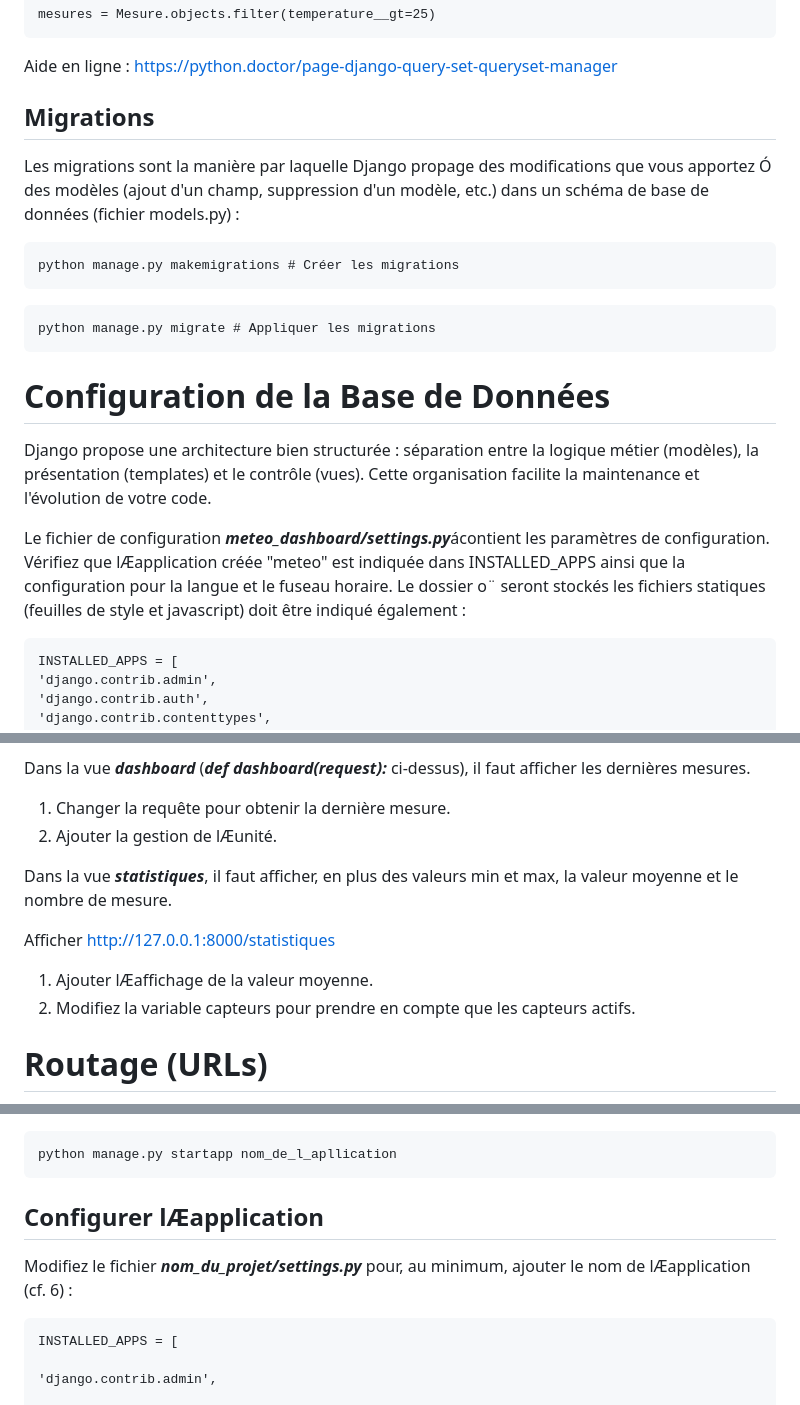
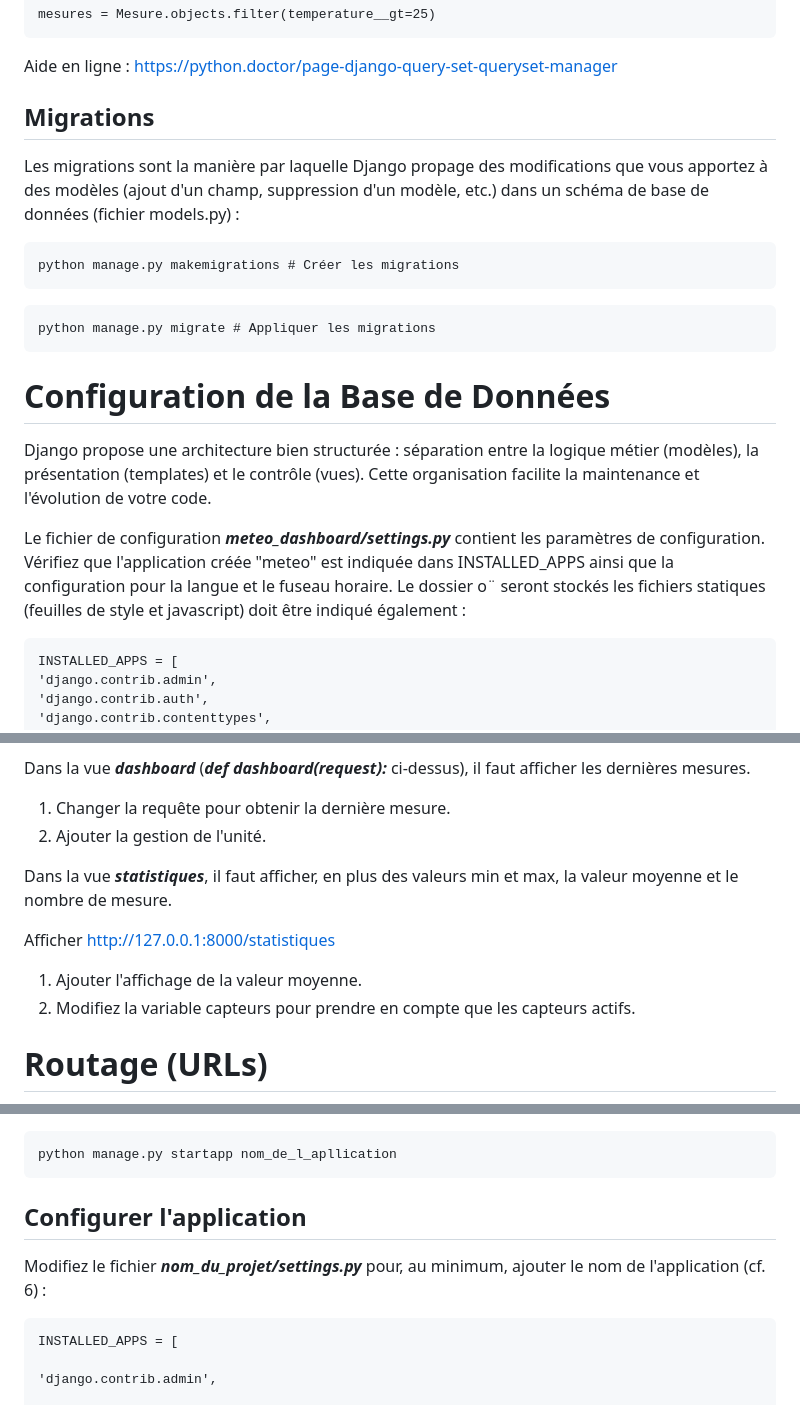
Before and after one commit to a-bulcke/django-meteo, a Markdown page: README.md, 3 parts joined by grey strips. Drawn GitHub-style.

````diff
--- a/README.md
+++ b/README.md
@@ -222,7 +222,7 @@ Aide en ligne : <https://python.doctor/page-django-query-set-queryset-manager>
 
 ## Migrations
 
-Les migrations sont la manière par laquelle Django propage des modifications que vous apportez Ó des modèles (ajout d'un champ, suppression d'un modèle, etc.) dans un schéma de base de données (fichier models.py) :
+Les migrations sont la manière par laquelle Django propage des modifications que vous apportez à des modèles (ajout d'un champ, suppression d'un modèle, etc.) dans un schéma de base de données (fichier models.py) :
 ```
 python manage.py makemigrations # Créer les migrations
 ```
@@ -233,7 +233,7 @@ python manage.py migrate # Appliquer les migrations
 
 Django propose une architecture bien structurée : séparation entre la logique métier (modèles), la présentation (templates) et le contrôle (vues). Cette organisation facilite la maintenance et l'évolution de votre code.
 
-Le fichier de configuration ***meteo_dashboard/settings.py***ácontient les paramètres de configuration. Vérifiez que lÆapplication créée "meteo" est indiquée dans INSTALLED_APPS ainsi que la configuration pour la langue et le fuseau horaire. Le dossier o¨ seront stockés les fichiers statiques (feuilles de style et javascript) doit être indiqué également :
+Le fichier de configuration ***meteo_dashboard/settings.py*** contient les paramètres de configuration. Vérifiez que l'application créée "meteo" est indiquée dans INSTALLED_APPS ainsi que la configuration pour la langue et le fuseau horaire. Le dossier o¨ seront stockés les fichiers statiques (feuilles de style et javascript) doit être indiqué également :
 ```
 INSTALLED_APPS = [
 'django.contrib.admin',
@@ -478,13 +478,13 @@ Afficher <http://127.0.0.1:8000/>
 Dans la vue ***dashboard*** (***def dashboard(request):*** ci-dessus), il faut afficher les dernières mesures.
 
 1. Changer la requête pour obtenir la dernière mesure.
-2. Ajouter la gestion de lÆunité.
+2. Ajouter la gestion de l'unité.
 
 Dans la vue ***statistiques***, il faut afficher, en plus des valeurs min et max, la valeur moyenne et le nombre de mesure.
 
 Afficher <http://127.0.0.1:8000/statistiques>
 
-1. Ajouter lÆaffichage de la valeur moyenne.
+1. Ajouter l'affichage de la valeur moyenne.
 2. Modifiez la variable capteurs pour prendre en compte que les capteurs actifs.
 
 # Routage (URLs)
@@ -679,9 +679,9 @@ cd nom_du_projet
 ```
 python manage.py startapp nom_de_l_apllication
 ```
-## Configurer lÆapplication
+## Configurer l'application
 
-Modifiez le fichier ***nom_du_projet/settings.py*** pour, au minimum, ajouter le nom de lÆapplication (cf. 6) :
+Modifiez le fichier ***nom_du_projet/settings.py*** pour, au minimum, ajouter le nom de l'application (cf. 6) :
 ```
 INSTALLED_APPS = [
 
````
Also changed, not shown: other parts of README.md (+27 -38 lines).
